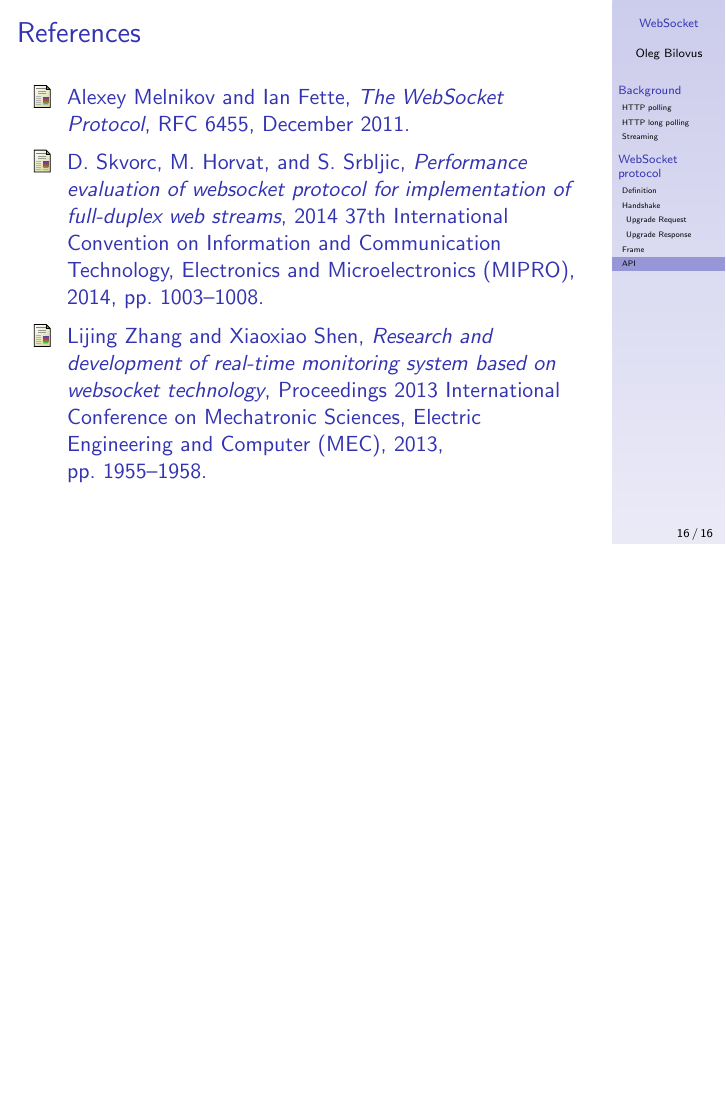
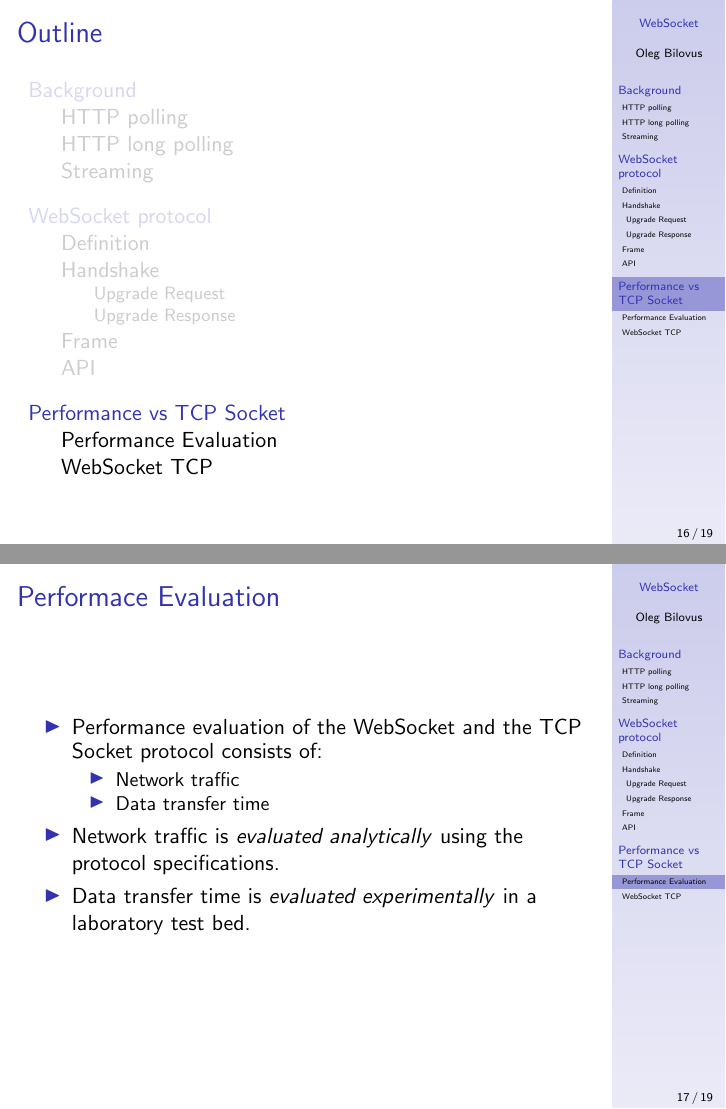
Before and after one commit to olegbilovus/SRF, LaTeX slides (main.tex): page 53 of 53 before the commit and pages 53 and 58 of 60 after it, the two joined at a grey line, the shorter picture padded with empty space. Compiled offline with pdfLaTeX.

Commit message:
WebSocket Seq Diagram

```diff
--- a/main.tex
+++ b/main.tex
@@ -249,6 +249,34 @@
     \end{table}
 \end{frame}
 
+\section{Performance vs TCP Socket}
+\note{We will now try to evaluate the WebSocket performance compared to the raw TCP Socket.}
+\subsection{Performance Evaluation}
+\begin{frame}
+    \frametitle{Performace Evaluation}
+    \begin{itemize}[<+->]
+        \item Performance evaluation of the WebSocket and the TCP Socket protocol consists
+              of:
+              \begin{itemize}[<+->]
+                  \item Network traffic
+                  \item Data transfer time
+              \end{itemize}
+        \item Network traffic is \textit{evaluated analytically} using the protocol
+              specifications.
+        \item Data transfer time is \textit{evaluated experimentally} in a laboratory test
+              bed.
+    \end{itemize}
+\end{frame}
+
+\subsection{WebSocket TCP}
+\begin{frame}
+    \frametitle{WebSocket TCP sequence diagram}
+    \note{WebSocket stay on top of TCP which means it will always add more overhead than the raw TCP Socket, but WebSocket is easier to use in a web environment.}
+    \begin{figure}
+        \includegraphics[width=0.9\textwidth]{images/websocket_seq_diagram.jpeg}
+    \end{figure}
+\end{frame}
+
 \begin{frame}
     \nocite{*}
     \frametitle{References}
```
Also changed, not shown: images/websocket_seq_diagram.jpeg (added), main.tex (2 more changed lines), 2 other files.
